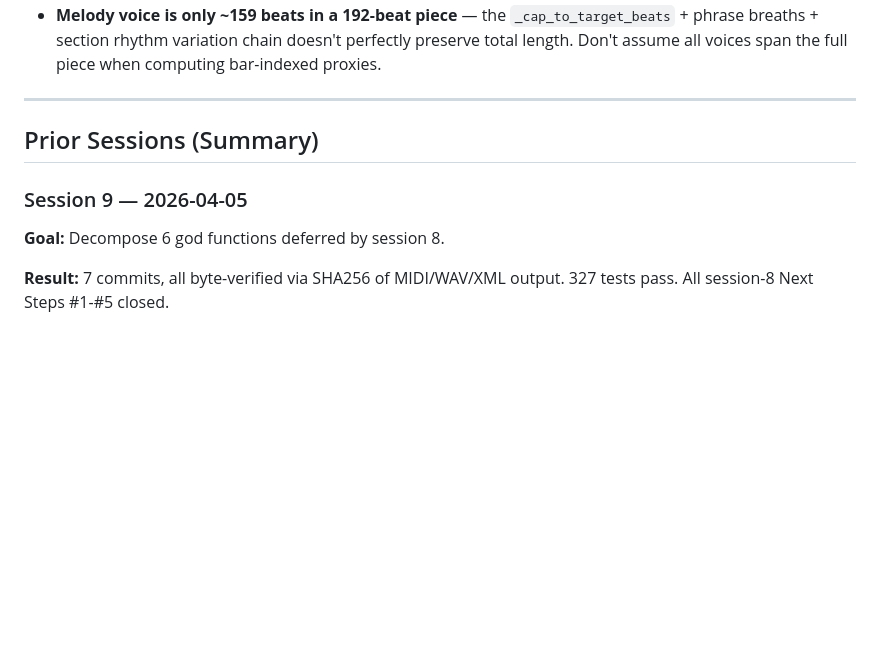
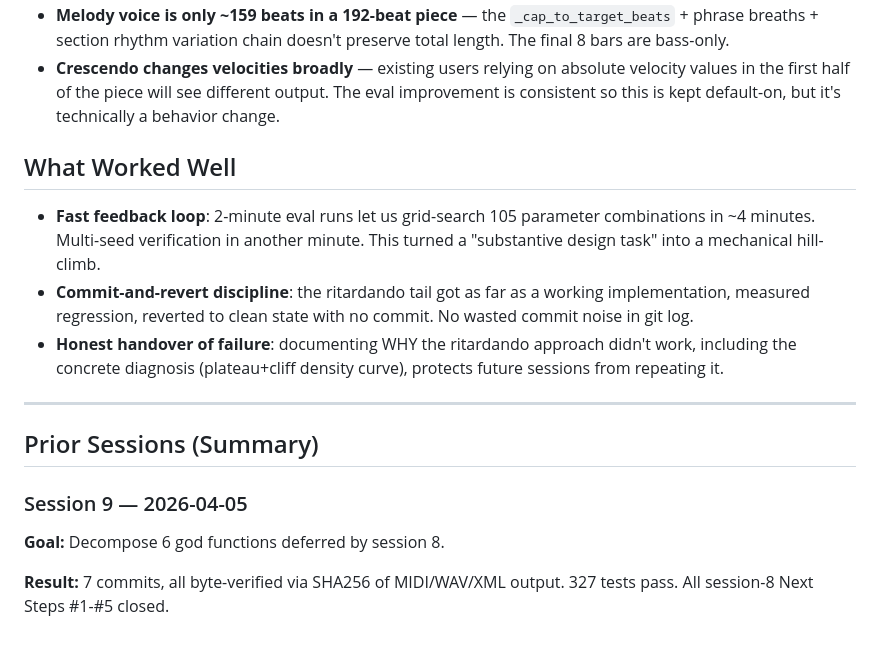
Before and after one commit to konradreyhe/sacred-composer, a Markdown page: HANDOVER.md, the part around one of its changes. GitHub-like rendering; blank space fills up the shorter version.

```diff
--- a/HANDOVER.md
+++ b/HANDOVER.md
@@ -140,7 +159,23 @@ from sessions 7-9.
 - **Melody voice is only ~159 beats in a 192-beat piece** — the
   `_cap_to_target_beats` + phrase breaths + section rhythm variation
-  chain doesn't perfectly preserve total length. Don't assume all voices
-  span the full piece when computing bar-indexed proxies.
+  chain doesn't preserve total length. The final 8 bars are bass-only.
+- **Crescendo changes velocities broadly** — existing users relying on
+  absolute velocity values in the first half of the piece will see
+  different output. The eval improvement is consistent so this is kept
+  default-on, but it's technically a behavior change.
+
+## What Worked Well
+
+- **Fast feedback loop**: 2-minute eval runs let us grid-search 105
+  parameter combinations in ~4 minutes. Multi-seed verification in
+  another minute. This turned a "substantive design task" into a
+  mechanical hill-climb.
+- **Commit-and-revert discipline**: the ritardando tail got as far as
+  a working implementation, measured regression, reverted to clean
+  state with no commit. No wasted commit noise in git log.
+- **Honest handover of failure**: documenting WHY the ritardando
+  approach didn't work, including the concrete diagnosis (plateau+cliff
+  density curve), protects future sessions from repeating it.
 
 ---
 
@@ -150,5 +185,5 @@ from sessions 7-9.
 
 **Goal:** Decompose 6 god functions deferred by session 8.
 
-**Result:** 7 commits, all byte-verified via SHA256 of MIDI/WAV/XML output.
-327 tests pass. All session-8 Next Steps #1-#5 closed.
+**Result:** 7 commits, all byte-verified via SHA256 of MIDI/WAV/XML
+output. 327 tests pass. All session-8 Next Steps #1-#5 closed.
```
Also changed, not shown: other parts of HANDOVER.md (+120 -101 lines), CLAUDE.md (+1 -1 lines).
